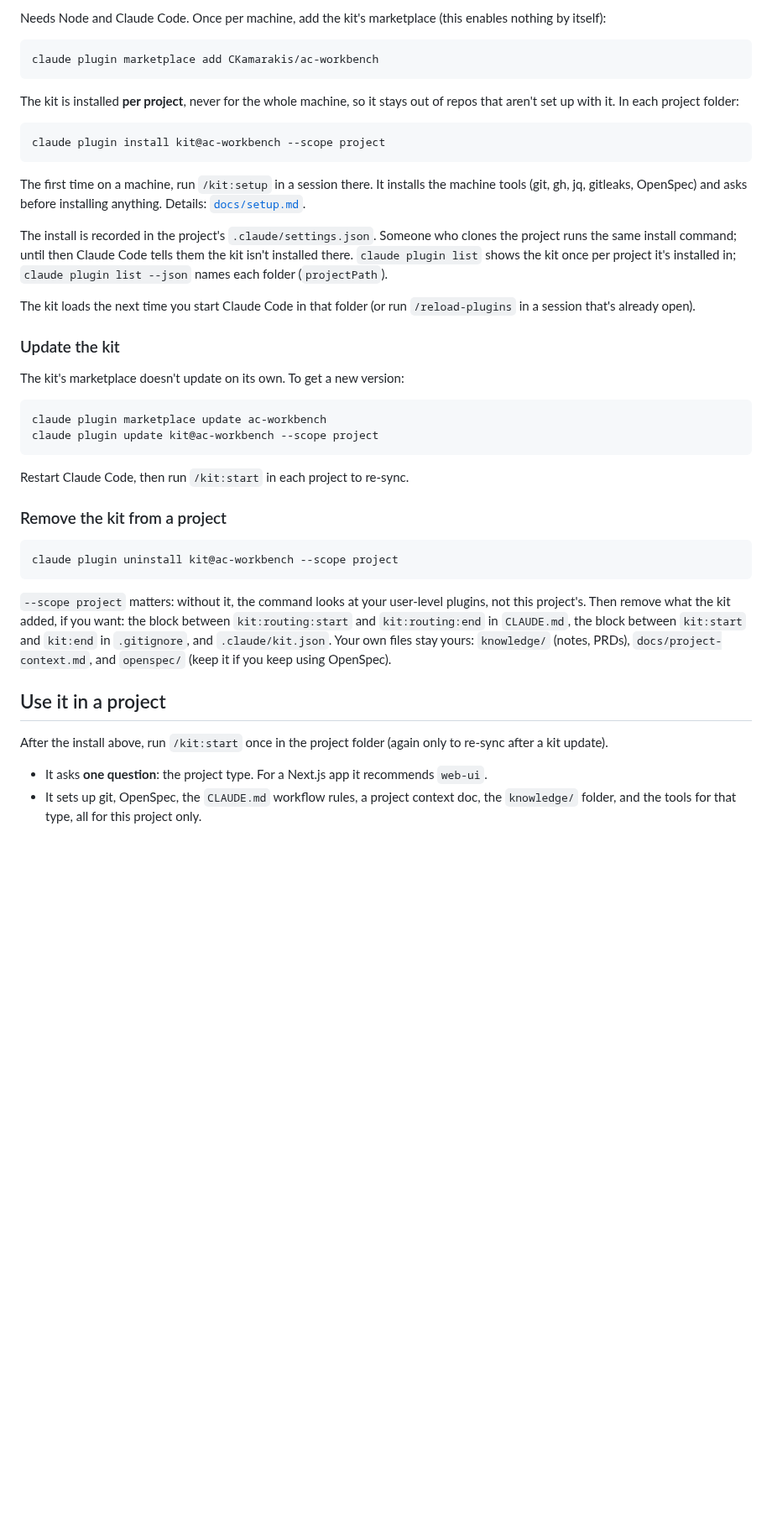
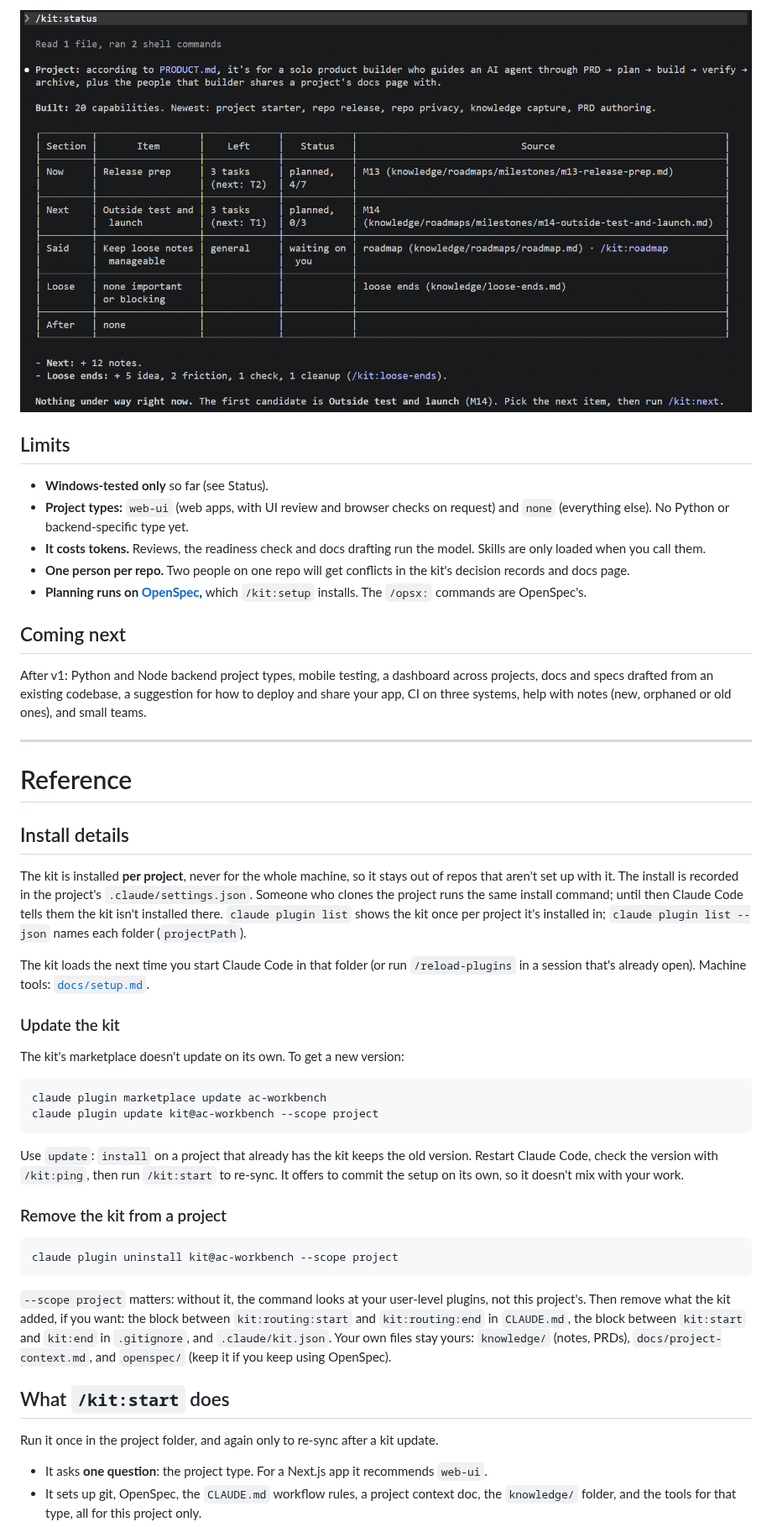
Before and after one commit to CKamarakis/ac-workbench, a Markdown page: README.md, the part around one of its changes. Shown at 84% size. Rendered like a GitHub page; pictures changed too: docs/images/kit-status.png (added); blank space fills up the shorter version.

````diff
--- a/README.md
+++ b/README.md
@@ -41,21 +53,27 @@ The repo is a Claude Code plugin marketplace with one plugin, `kit`.
 
-Needs Node and Claude Code. Once per machine, add the kit's marketplace (this enables nothing by itself):
+![/kit:status: what the project is, what's built, what's under way and what's next](docs/images/kit-status.png)
 
-```bash
-claude plugin marketplace add CKamarakis/ac-workbench
-```
+## Limits
 
-The kit is installed **per project**, never for the whole machine, so it stays out of repos that aren't set up with it. In each project folder:
+- **Windows-tested only** so far (see Status).
+- **Project types:** `web-ui` (web apps, with UI review and browser checks on request) and `none` (everything else). No Python or backend-specific type yet.
+- **It costs tokens.** Reviews, the readiness check and docs drafting run the model. Skills are only loaded when you call them.
+- **One person per repo.** Two people on one repo will get conflicts in the kit's decision records and docs page.
+- **Planning runs on [OpenSpec](https://github.com/Fission-AI/OpenSpec),** which `/kit:setup` installs. The `/opsx:` commands are OpenSpec's.
 
-```bash
-claude plugin install kit@ac-workbench --scope project
-```
+## Coming next
 
-The first time on a machine, run `/kit:setup` in a session there. It installs the machine tools (git, gh, jq, gitleaks, OpenSpec) and asks before installing anything. Details: [`docs/setup.md`](docs/setup.md).
+After v1: Python and Node backend project types, mobile testing, a dashboard across projects, docs and specs drafted from an existing codebase, a suggestion for how to deploy and share your app, CI on three systems, help with notes (new, orphaned or old ones), and small teams.
 
-The install is recorded in the project's `.claude/settings.json`. Someone who clones the project runs the same install command; until then Claude Code tells them the kit isn't installed there. `claude plugin list` shows the kit once per project it's installed in; `claude plugin list --json` names each folder (`projectPath`).
+---
 
-The kit loads the next time you start Claude Code in that folder (or run `/reload-plugins` in a session that's already open).
+# Reference
+
+## Install details
+
+The kit is installed **per project**, never for the whole machine, so it stays out of repos that aren't set up with it. The install is recorded in the project's `.claude/settings.json`. Someone who clones the project runs the same install command; until then Claude Code tells them the kit isn't installed there. `claude plugin list` shows the kit once per project it's installed in; `claude plugin list --json` names each folder (`projectPath`).
+
+The kit loads the next time you start Claude Code in that folder (or run `/reload-plugins` in a session that's already open). Machine tools: [`docs/setup.md`](docs/setup.md).
 
 ### Update the kit
 
@@ -66,7 +84,7 @@ claude plugin marketplace update ac-workbench
 claude plugin update kit@ac-workbench --scope project
 ```
 
-Restart Claude Code, then run `/kit:start` in each project to re-sync.
+Use `update`: `install` on a project that already has the kit keeps the old version. Restart Claude Code, check the version with `/kit:ping`, then run `/kit:start` to re-sync. It offers to commit the setup on its own, so it doesn't mix with your work.
 
 ### Remove the kit from a project
 
@@ -76,9 +94,9 @@ claude plugin uninstall kit@ac-workbench --scope project
 
 `--scope project` matters: without it, the command looks at your user-level plugins, not this project's. Then remove what the kit added, if you want: the block between `kit:routing:start` and `kit:routing:end` in `CLAUDE.md`, the block between `kit:start` and `kit:end` in `.gitignore`, and `.claude/kit.json`. Your own files stay yours: `knowledge/` (notes, PRDs), `docs/project-context.md`, and `openspec/` (keep it if you keep using OpenSpec).
 
-## Use it in a project
+## What `/kit:start` does
 
-After the install above, run `/kit:start` once in the project folder (again only to re-sync after a kit update).
+Run it once in the project folder, and again only to re-sync after a kit update.
 - It asks **one question**: the project type. For a Next.js app it recommends `web-ui`.
 - It sets up git, OpenSpec, the `CLAUDE.md` workflow rules, a project context doc, the `knowledge/` folder, and the tools for that type, all for this project only.
 - Changes to files you already have are shown as diffs and need your yes.
````
Also changed, not shown: other parts of README.md (+54 -36 lines), CHANGELOG.md (added, +74 -0 lines), knowledge/roadmaps/roadmap.md (+3 -2 lines), docs/images/docs-page.png (added), 9 other files.
